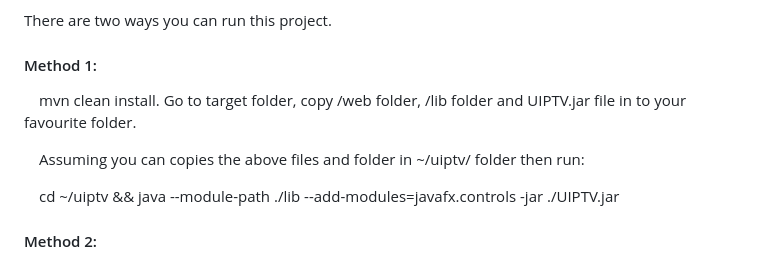
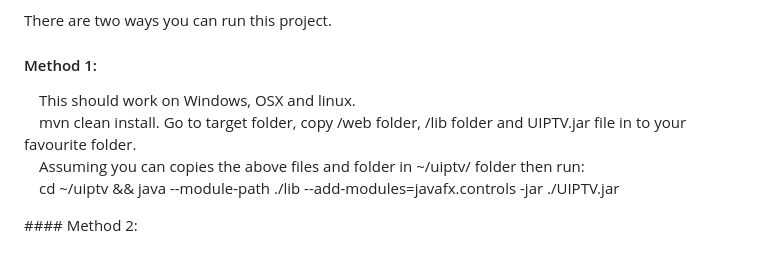
Before and after one commit to xixogo5105/uiptv, a Markdown page: README.md, the part around one of its changes. Drawn GitHub-style.

```diff
--- a/README.md
+++ b/README.md
@@ -37,12 +37,11 @@ Please install maven.
 There are two ways you can run this project.
 
 #### Method 1:
-
-&emsp;mvn clean install. Go to target folder, copy /web folder, /lib folder and UIPTV.jar file in to your favourite folder.
-
-&emsp;Assuming you can copies the above files and folder in ~/uiptv/ folder then run:
-
-&emsp;cd ~/uiptv && java --module-path ./lib --add-modules=javafx.controls -jar ./UIPTV.jar
-
+<p>
+&emsp;This should work on Windows, OSX and linux.
+<br />&emsp;mvn clean install. Go to target folder, copy /web folder, /lib folder and UIPTV.jar file in to your favourite folder.
+<br />&emsp;Assuming you can copies the above files and folder in ~/uiptv/ folder then run:
+<br />&emsp;cd ~/uiptv && java --module-path ./lib --add-modules=javafx.controls -jar ./UIPTV.jar
+</p>
 #### Method 2:
 
```
Also changed, not shown: other parts of README.md (+16 -19 lines).
